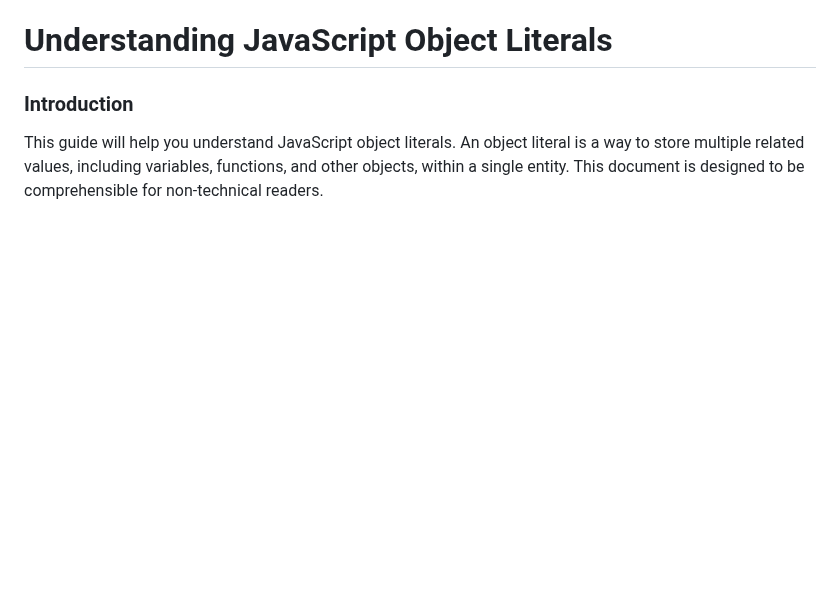
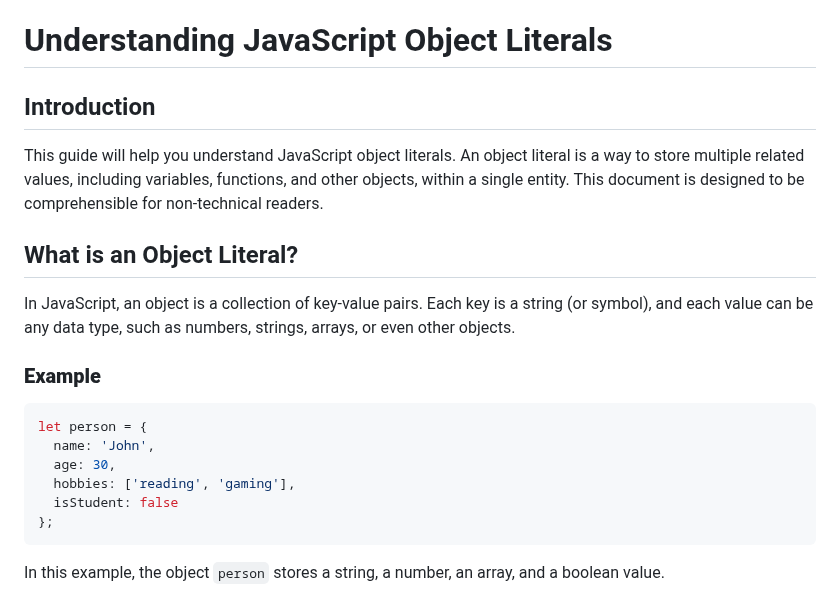
Before and after one commit to luisc8487/Fundamentals-of-JavaScript, a Markdown page: README.md, the part around the change. Rendered like a GitHub page; blank space fills up the shorter version.

Commit message:
added what is an object literal section

````diff
--- a/README.md
+++ b/README.md
@@ -116,5 +116,20 @@ Understanding JavaScript arrays is essential for effective data management. By l
 
 # Understanding JavaScript Object Literals
 
-### Introduction
+## Introduction
 This guide will help you understand JavaScript object literals. An object literal is a way to store multiple related values, including variables, functions, and other objects, within a single entity. This document is designed to be comprehensible for non-technical readers.
+
+## What is an Object Literal?
+In JavaScript, an object is a collection of key-value pairs. Each key is a string (or symbol), and each value can be any data type, such as numbers, strings, arrays, or even other objects.
+
+### **Example**
+```js
+let person = {
+  name: 'John',
+  age: 30,
+  hobbies: ['reading', 'gaming'],
+  isStudent: false
+};
+```
+
+In this example, the object `person` stores a string, a number, an array, and a boolean value.
````
